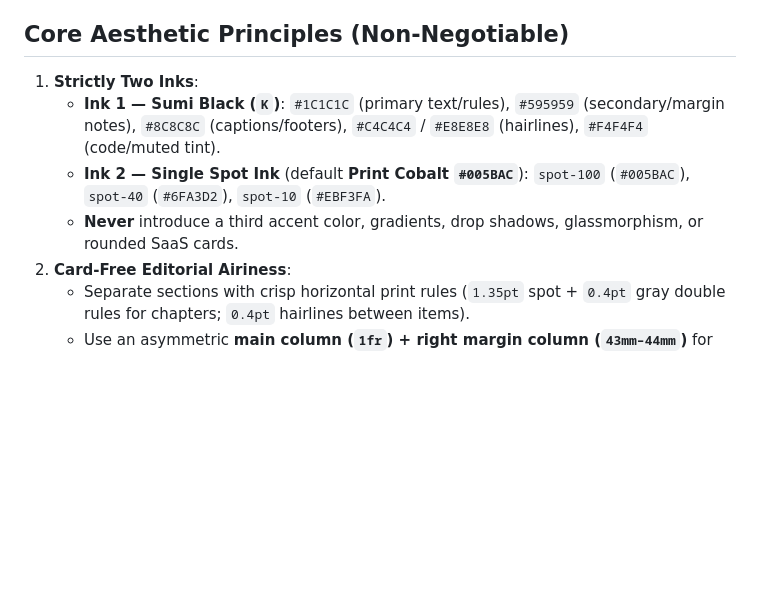
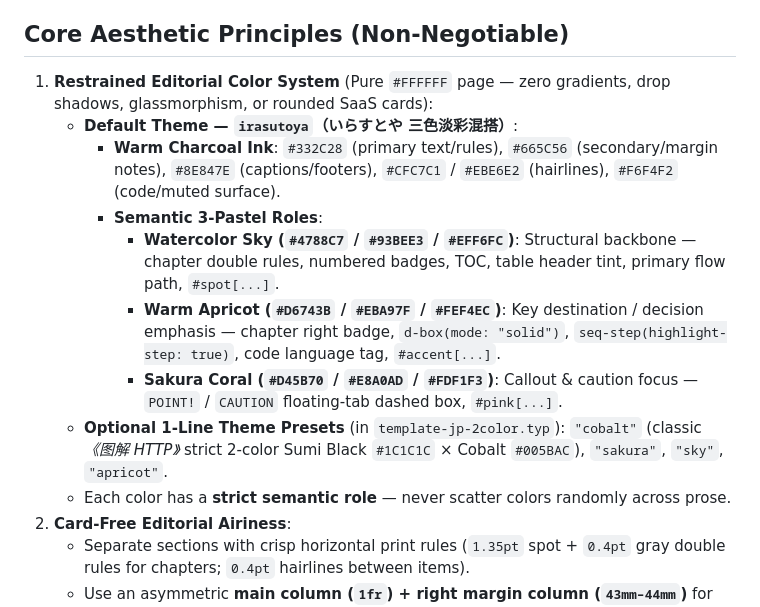
Before and after one commit to doudousukyi37/jp-2color-typst-skill, a Markdown page: skills/jp-2color-typst/SKILL.md, the part around the change. Drawn GitHub-style; blank space fills up the shorter version.

```diff
--- a/skills/jp-2color-typst/SKILL.md
+++ b/skills/jp-2color-typst/SKILL.md
@@ -15,10 +15,15 @@ Transform plain Markdown, technical specifications, diff comparisons, or Feishu
 
 ## Core Aesthetic Principles (Non-Negotiable)
 
-1. **Strictly Two Inks**:
-   - **Ink 1 — Sumi Black (`K`)**: `#1C1C1C` (primary text/rules), `#595959` (secondary/margin notes), `#8C8C8C` (captions/footers), `#C4C4C4` / `#E8E8E8` (hairlines), `#F4F4F4` (code/muted tint).
-   - **Ink 2 — Single Spot Ink** (default **Print Cobalt `#005BAC`**): `spot-100` (`#005BAC`), `spot-40` (`#6FA3D2`), `spot-10` (`#EBF3FA`).
-   - **Never** introduce a third accent color, gradients, drop shadows, glassmorphism, or rounded SaaS cards.
+1. **Restrained Editorial Color System** (Pure `#FFFFFF` page — zero gradients, drop shadows, glassmorphism, or rounded SaaS cards):
+   - **Default Theme — `irasutoya`（いらすとや 三色淡彩混搭）**:
+     - **Warm Charcoal Ink**: `#332C28` (primary text/rules), `#665C56` (secondary/margin notes), `#8E847E` (captions/footers), `#CFC7C1` / `#EBE6E2` (hairlines), `#F6F4F2` (code/muted surface).
+     - **Semantic 3-Pastel Roles**:
+       - **Watercolor Sky (`#4788C7` / `#93BEE3` / `#EFF6FC`)**: Structural backbone — chapter double rules, numbered badges, TOC, table header tint, primary flow path, `#spot[...]`.
+       - **Warm Apricot (`#D6743B` / `#EBA97F` / `#FEF4EC`)**: Key destination / decision emphasis — chapter right badge, `d-box(mode: "solid")`, `seq-step(highlight-step: true)`, code language tag, `#accent[...]`.
+       - **Sakura Coral (`#D45B70` / `#E8A0AD` / `#FDF1F3`)**: Callout & caution focus — `POINT!` / `CAUTION` floating-tab dashed box, `#pink[...]`.
+   - **Optional 1-Line Theme Presets** (in `template-jp-2color.typ`): `"cobalt"` (classic *《图解 HTTP》* strict 2-color Sumi Black `#1C1C1C` × Cobalt `#005BAC`), `"sakura"`, `"sky"`, `"apricot"`.
+   - Each color has a **strict semantic role** — never scatter colors randomly across prose.
 2. **Card-Free Editorial Airiness**:
    - Separate sections with crisp horizontal print rules (`1.35pt` spot + `0.4pt` gray double rules for chapters; `0.4pt` hairlines between items).
    - Use an asymmetric **main column (`1fr`) + right margin column (`43mm–44mm`)** for source paths, implementation caveats, and diagram notes.
```
Also changed, not shown: README.md (+8 -5 lines), assets/preview-page-1.png, assets/preview-page-2.png, 4 other files.
